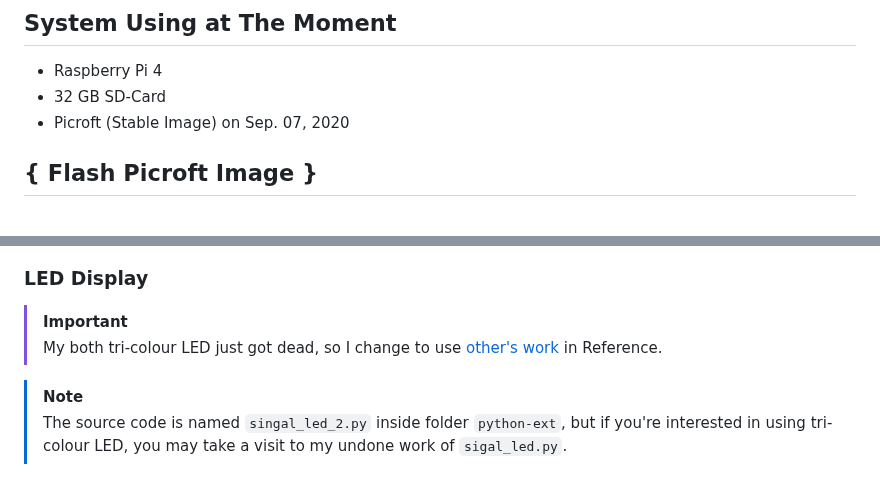
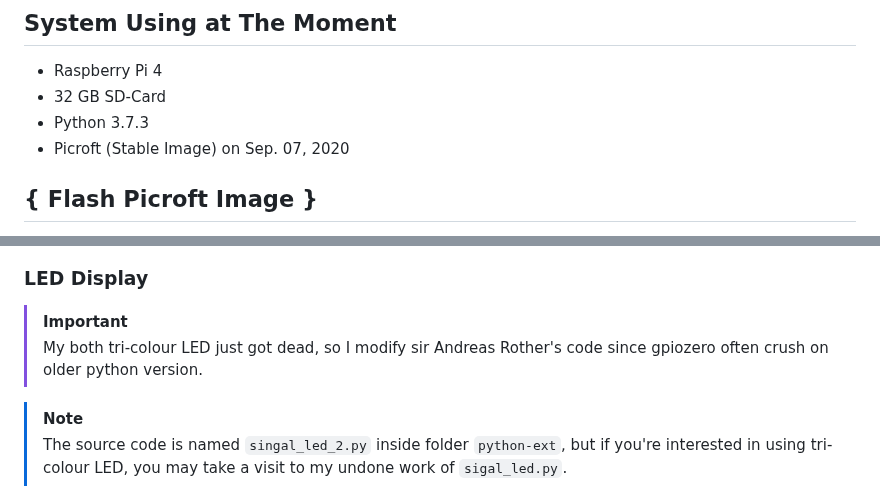
Before and after one commit to CavalryHill/enlighten-mycroft-va, a Markdown page: README.md, 2 parts joined by grey strips. Rendered like a GitHub page.

```diff
--- a/README.md
+++ b/README.md
@@ -3,6 +3,7 @@
 ## System Using at The Moment
  + Raspberry Pi 4
  + 32 GB SD-Card
+ + Python 3.7.3
  + Picroft (Stable Image) on Sep. 07, 2020
 
 
@@ -192,7 +193,7 @@ I'm using the component based on TM1637, which have python package `tm1637` for
 
 ### LED Display
 > [!IMPORTANT]
-> My both tri-colour LED just got dead, so I change to use [other's work](https://github.com/arother/picroft-led) in Reference.
+> My both tri-colour LED just got dead, so I modify sir Andreas Rother's code since gpiozero often crush on older python version.
 
 > [!NOTE]
 > The source code is named `singal_led_2.py` inside folder `python-ext`, but if you're interested in using tri-colour LED, you may take a visit to my undone work of `sigal_led.py`.
```
